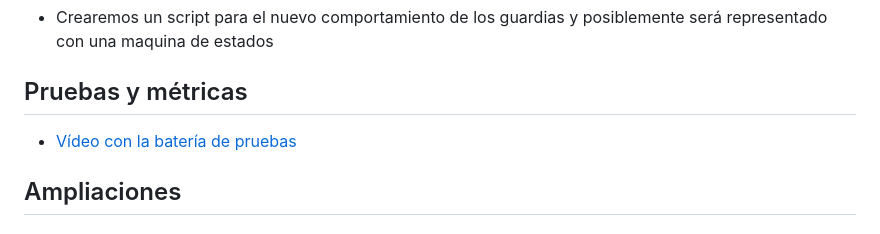
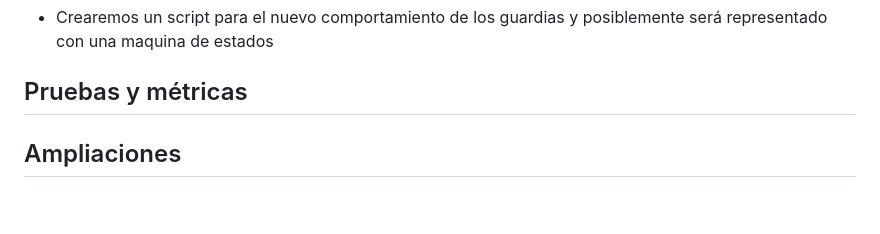
Before and after one commit to GonzaloFdezMoreno/IAV-23-FernandezMoreno, a Markdown page: README.md, the part around the change. GitHub-like rendering; blank space fills up the shorter version.

Commit message:
sin video

```diff
--- a/README.md
+++ b/README.md
@@ -32,7 +32,7 @@ La manera en la que vamos a afrontar esta práctica es la siguiente:
 
 ## Pruebas y métricas
 
-- [Vídeo con la batería de pruebas](https://youtu.be/yVW6E7x2kIs)
+
 
 ## Ampliaciones
 
```
